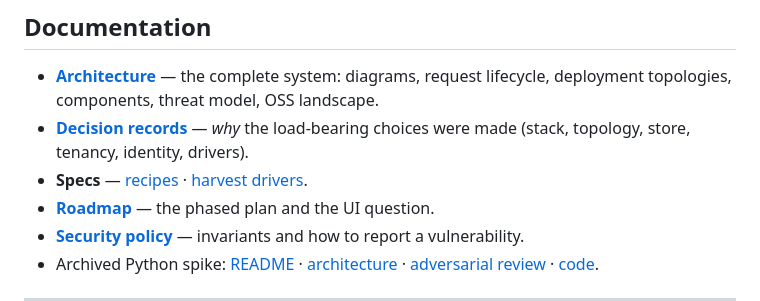
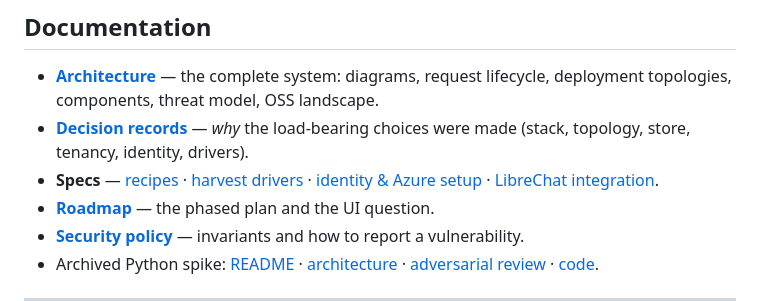
Before and after one commit to dragoshont/tessera, a Markdown page: README.md, the part around the change. Drawn GitHub-style.

```diff
--- a/README.md
+++ b/README.md
@@ -442,7 +442,7 @@ GitHub — or any other social login — works for delegation too.
   request lifecycle, deployment topologies, components, threat model, OSS landscape.
 - **[Decision records](docs/adr/README.md)** — *why* the load-bearing choices were
   made (stack, topology, store, tenancy, identity, drivers).
-- **Specs** — [recipes](docs/specs/recipes.md) · [harvest drivers](docs/specs/harvest-drivers.md).
+- **Specs** — [recipes](docs/specs/recipes.md) · [harvest drivers](docs/specs/harvest-drivers.md) · [identity & Azure setup](docs/specs/identity-azure-setup.md) · [LibreChat integration](docs/specs/librechat-integration.md).
 - **[Roadmap](docs/roadmap.md)** — the phased plan and the UI question.
 - **[Security policy](SECURITY.md)** — invariants and how to report a vulnerability.
 - Archived Python spike: [README](README.python-spike.md) ·
```
Also changed, not shown: docs/specs/librechat-integration.md (added, +98 -0 lines).
